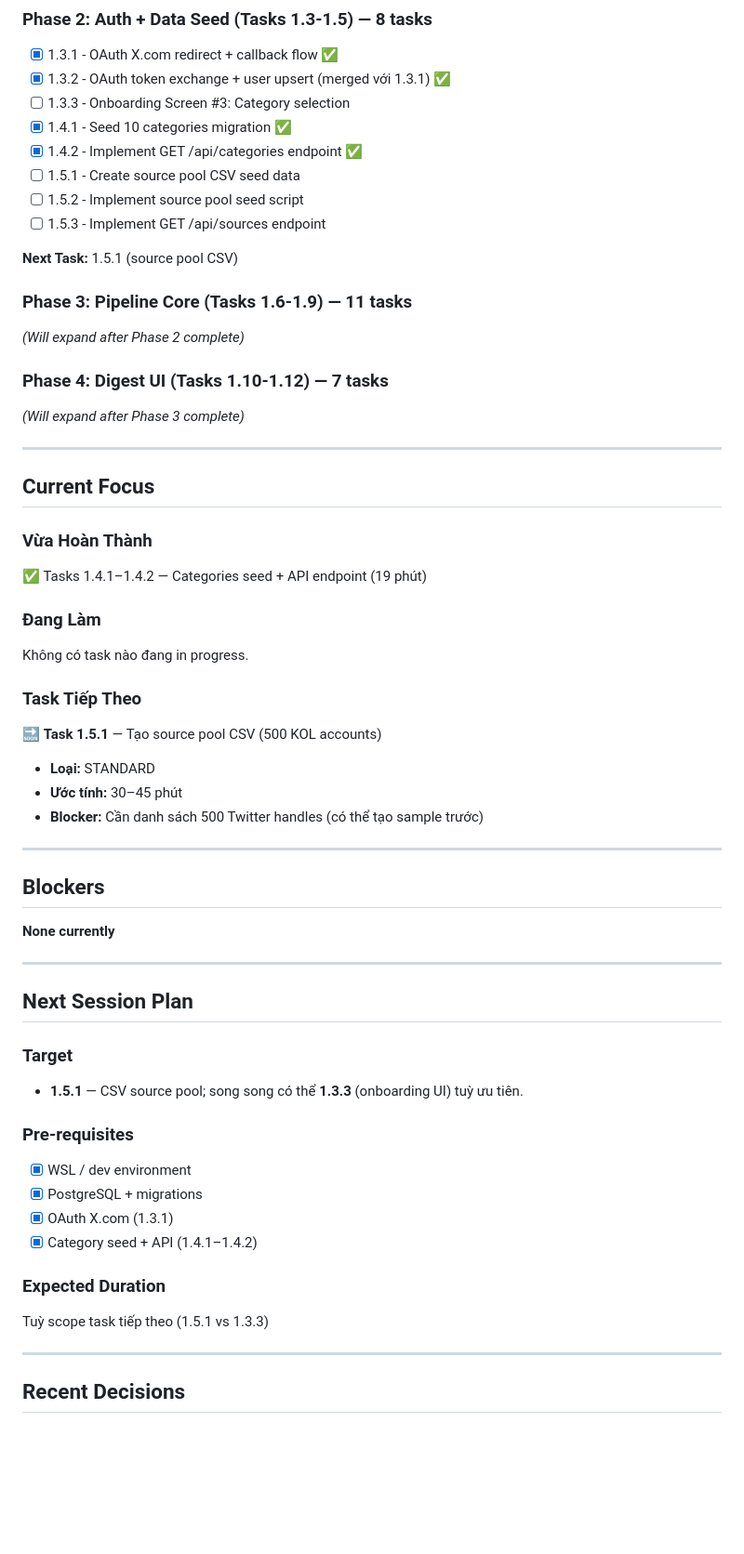
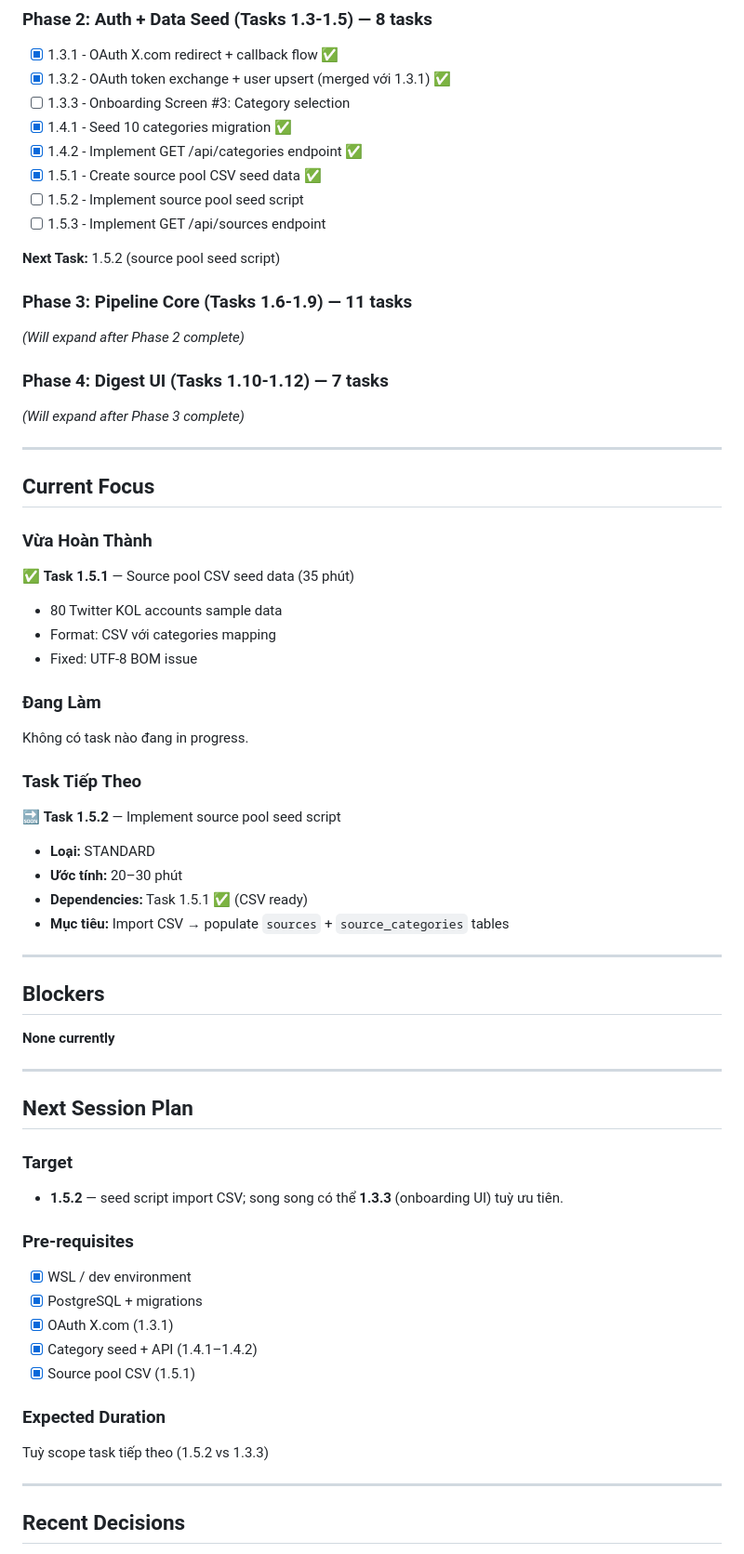
Before and after one commit to luonghao1471998/signal-feed, a Markdown page: PROJECT-STATUS.md, the part around one of its changes. Shown at 93% size. GitHub-like rendering; blank space fills up the shorter version.

```diff
--- a/PROJECT-STATUS.md
+++ b/PROJECT-STATUS.md
@@ -48,11 +49,11 @@
 - [ ] 1.3.3 - Onboarding Screen #3: Category selection
 - [x] 1.4.1 - Seed 10 categories migration ✅
 - [x] 1.4.2 - Implement GET /api/categories endpoint ✅
-- [ ] 1.5.1 - Create source pool CSV seed data
+- [x] 1.5.1 - Create source pool CSV seed data ✅
 - [ ] 1.5.2 - Implement source pool seed script
 - [ ] 1.5.3 - Implement GET /api/sources endpoint
 
-**Next Task:** 1.5.1 (source pool CSV)
+**Next Task:** 1.5.2 (source pool seed script)
 
 ### Phase 3: Pipeline Core (Tasks 1.6-1.9) — 11 tasks
 _(Will expand after Phase 2 complete)_
@@ -66,7 +67,11 @@ _(Will expand after Phase 3 complete)_
 
 ### Vừa Hoàn Thành
 
-✅ Tasks 1.4.1–1.4.2 — Categories seed + API endpoint (19 phút)
+✅ **Task 1.5.1** — Source pool CSV seed data (35 phút)
+
+- 80 Twitter KOL accounts sample data
+- Format: CSV với categories mapping
+- Fixed: UTF-8 BOM issue
 
 ### Đang Làm
 
@@ -74,11 +79,12 @@ Không có task nào đang in progress.
 
 ### Task Tiếp Theo
 
-🔜 **Task 1.5.1** — Tạo source pool CSV (500 KOL accounts)
+🔜 **Task 1.5.2** — Implement source pool seed script
 
 - **Loại:** STANDARD
-- **Ước tính:** 30–45 phút
-- **Blocker:** Cần danh sách 500 Twitter handles (có thể tạo sample trước)
+- **Ước tính:** 20–30 phút
+- **Dependencies:** Task 1.5.1 ✅ (CSV ready)
+- **Mục tiêu:** Import CSV → populate `sources` + `source_categories` tables
 
 ---
 
@@ -91,16 +97,17 @@ Không có task nào đang in progress.
 ## Next Session Plan
 
 ### Target
-- **1.5.1** — CSV source pool; song song có thể **1.3.3** (onboarding UI) tuỳ ưu tiên.
+- **1.5.2** — seed script import CSV; song song có thể **1.3.3** (onboarding UI) tuỳ ưu tiên.
 
 ### Pre-requisites
 - [x] WSL / dev environment
 - [x] PostgreSQL + migrations
 - [x] OAuth X.com (1.3.1)
 - [x] Category seed + API (1.4.1–1.4.2)
+- [x] Source pool CSV (1.5.1)
 
 ### Expected Duration
-Tuỳ scope task tiếp theo (1.5.1 vs 1.3.3)
+Tuỳ scope task tiếp theo (1.5.2 vs 1.3.3)
 
 ---
 
```
Also changed, not shown: other parts of PROJECT-STATUS.md (+22 -5 lines), SESSION-LOG.md (+134 -3 lines).
